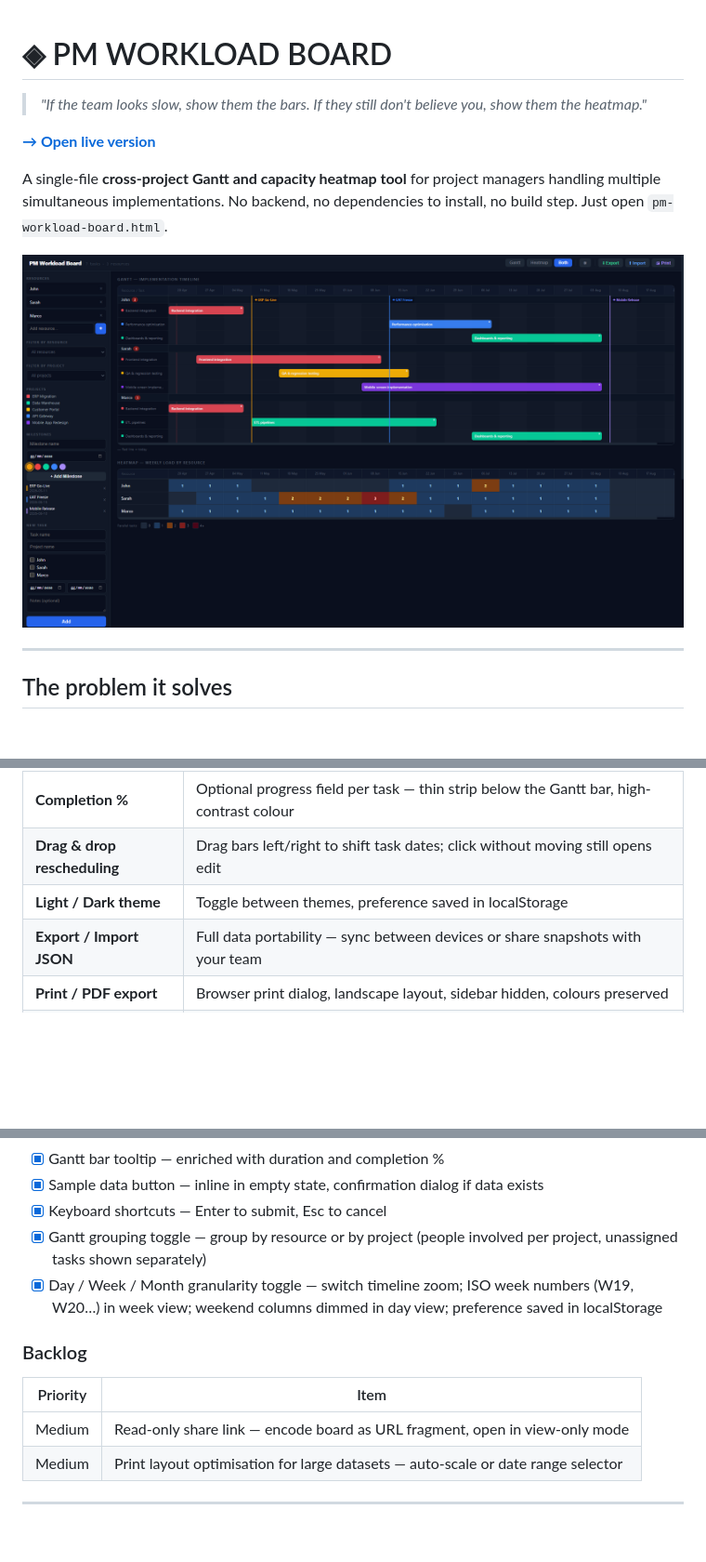
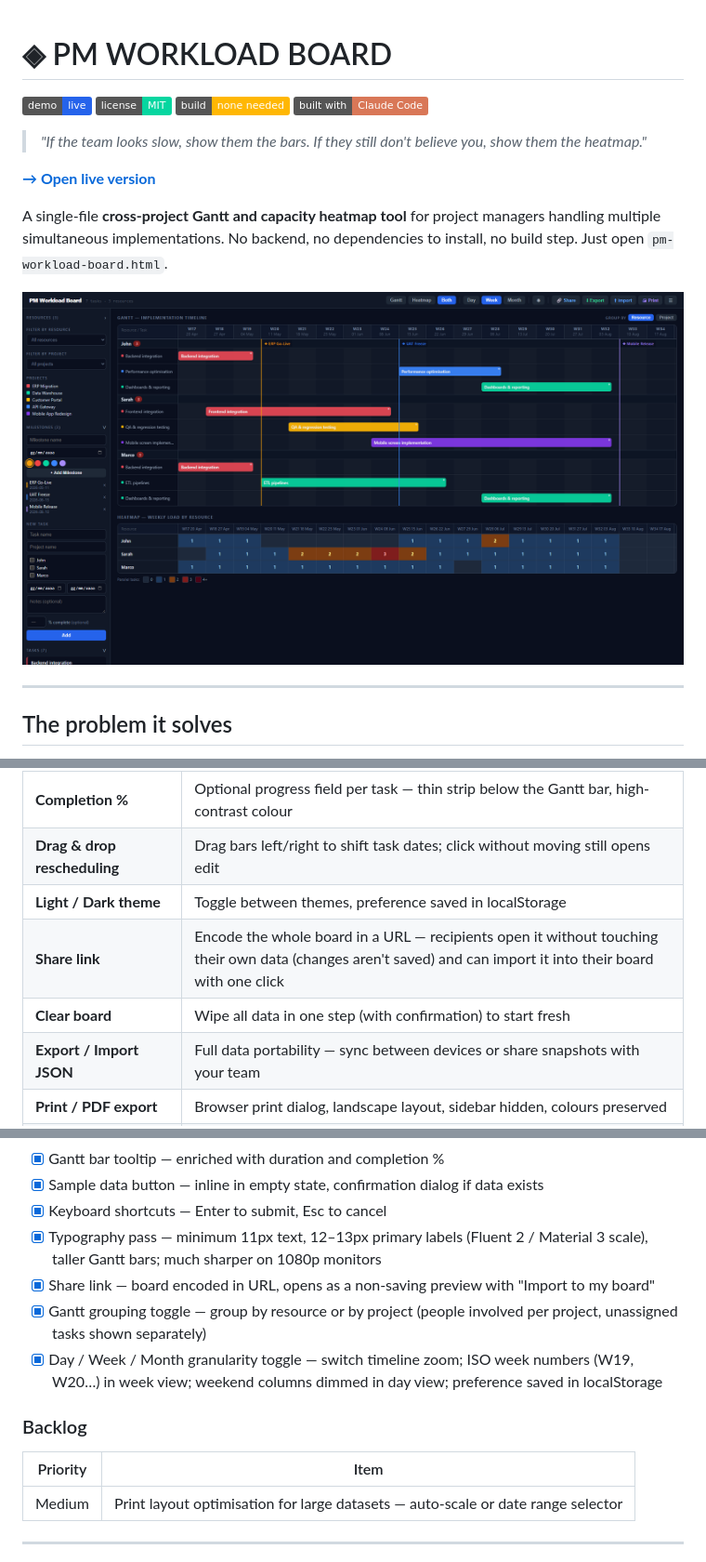
Before and after one commit to danilomagro/gantt-heatmap, a Markdown page: README.md, 3 parts joined by grey strips. Shown at 93% size. Drawn GitHub-style; pictures changed too: preview.png; badges without logos; blank space fills up the shorter version.

Commit message:
Refresh README and preview for v1.0
Badges, Share link and Clear board rows in features table, typography
entry in shipped list, drop shipped share-link item from backlog.
New preview.png with current type scale; ignore .claude/.

Co-Authored-By: Claude Opus 5.5 <noreply@anthropic.com>

```diff
--- a/README.md
+++ b/README.md
@@ -1,4 +1,9 @@
 # ◈ PM WORKLOAD BOARD
+
+[![Live demo](https://img.shields.io/badge/demo-live-2563EB)](https://danilomagro.github.io/gantt-heatmap/pm-workload-board.html)
+[![License: MIT](https://img.shields.io/badge/license-MIT-06D6A0)](LICENSE)
+![No build step](https://img.shields.io/badge/build-none%20needed-FFB703)
+[![Built with Claude Code](https://img.shields.io/badge/built%20with-Claude%20Code-D97757)](https://claude.com/claude-code)
 
 > *"If the team looks slow, show them the bars. If they still don't believe you, show them the heatmap."*
 
@@ -33,6 +38,8 @@ The heatmap is never filled in manually. Red means red because the bars say so.
 | **Completion %** | Optional progress field per task — thin strip below the Gantt bar, high-contrast colour |
 | **Drag & drop rescheduling** | Drag bars left/right to shift task dates; click without moving still opens edit |
 | **Light / Dark theme** | Toggle between themes, preference saved in localStorage |
+| **Share link** | Encode the whole board in a URL — recipients open it without touching their own data (changes aren't saved) and can import it into their board with one click |
+| **Clear board** | Wipe all data in one step (with confirmation) to start fresh |
 | **Export / Import JSON** | Full data portability — sync between devices or share snapshots with your team |
 | **Print / PDF export** | Browser print dialog, landscape layout, sidebar hidden, colours preserved |
 | **Synchronized horizontal scroll** | Both views scroll in sync when tasks span many weeks; resource column stays fixed |
@@ -97,6 +104,8 @@ The implementation was handled entirely by **[Claude Code](https://claude.ai)**
 - [x] Gantt bar tooltip — enriched with duration and completion %
 - [x] Sample data button — inline in empty state, confirmation dialog if data exists
 - [x] Keyboard shortcuts — Enter to submit, Esc to cancel
+- [x] Typography pass — minimum 11px text, 12–13px primary labels (Fluent 2 / Material 3 scale), taller Gantt bars; much sharper on 1080p monitors
+- [x] Share link — board encoded in URL, opens as a non-saving preview with "Import to my board"
 - [x] Gantt grouping toggle — group by resource or by project (people involved per project, unassigned tasks shown separately)
 - [x] Day / Week / Month granularity toggle — switch timeline zoom; ISO week numbers (W19, W20…) in week view; weekend columns dimmed in day view; preference saved in localStorage
 
@@ -104,7 +113,6 @@ The implementation was handled entirely by **[Claude Code](https://claude.ai)**
 
 | Priority | Item |
 |---|---|
-| Medium | Read-only share link — encode board as URL fragment, open in view-only mode |
 | Medium | Print layout optimisation for large datasets — auto-scale or date range selector |
 
 ---
```
Also changed, not shown: 1 other file.
